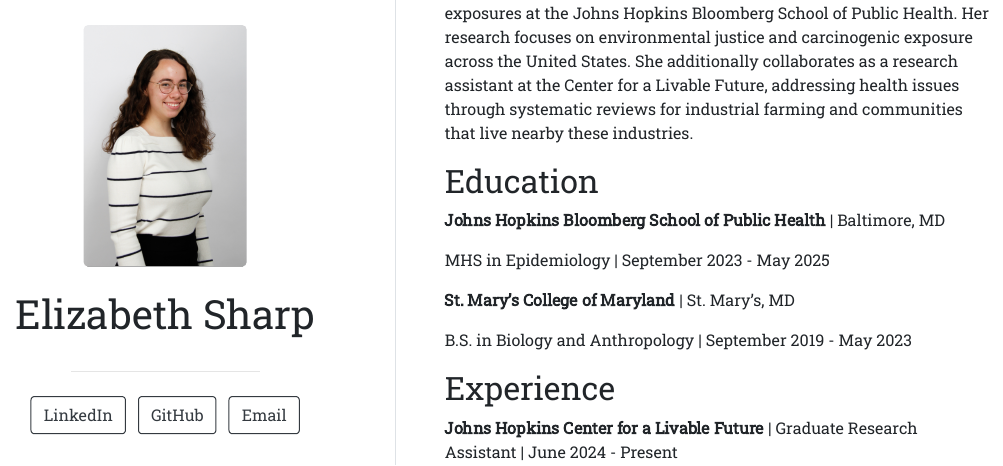
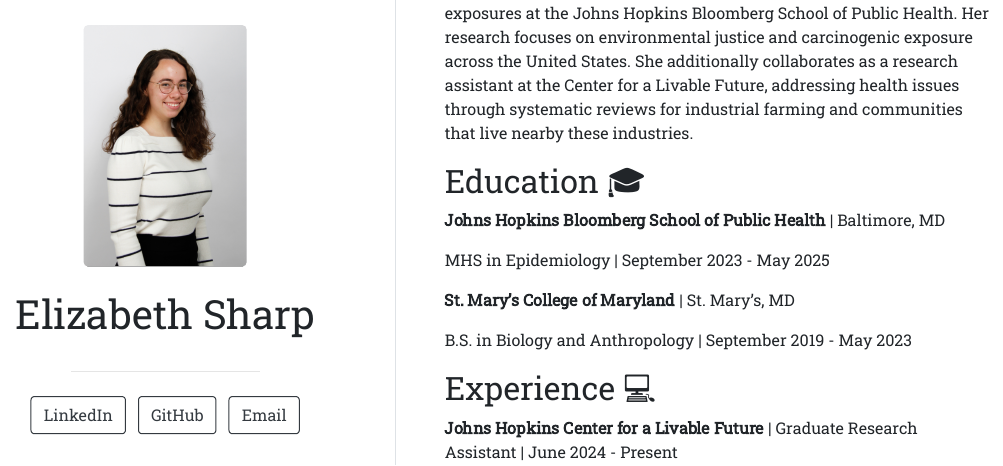
Before and after one commit to lizesharp/lizesharp.github.io, an R Markdown document (index.Rmd): the page in a window 1100 px wide, from 220 px down. The pictures show the output file index.html that the author committed with the source, opened offline.

Commit message:
added emojis

```diff
--- a/index.Rmd
+++ b/index.Rmd
@@ -16,7 +16,7 @@ output:
 
 Elizabeth Sharp studies cancer epidemiology and environmental exposures at the Johns Hopkins Bloomberg School of Public Health. Her research focuses on environmental justice and carcinogenic exposure across the United States. She additionally collaborates as a research assistant at the Center for a Livable Future, addressing health issues through systematic reviews for industrial farming and communities that live nearby these industries.
 
-## Education
+## Education 🎓
 
 **Johns Hopkins Bloomberg School of Public Health** | Baltimore, MD
 
@@ -26,7 +26,7 @@ MHS in Epidemiology | September 2023 - May 2025
 
 B.S. in Biology and Anthropology | September 2019 - May 2023
 
-## Experience
+## Experience 💻
 
 **Johns Hopkins Center for a Livable Future** | Graduate Research Assistant | June 2024 - Present
 
```
Also changed, not shown: index.html, index.Rmd (2 more changed lines).
